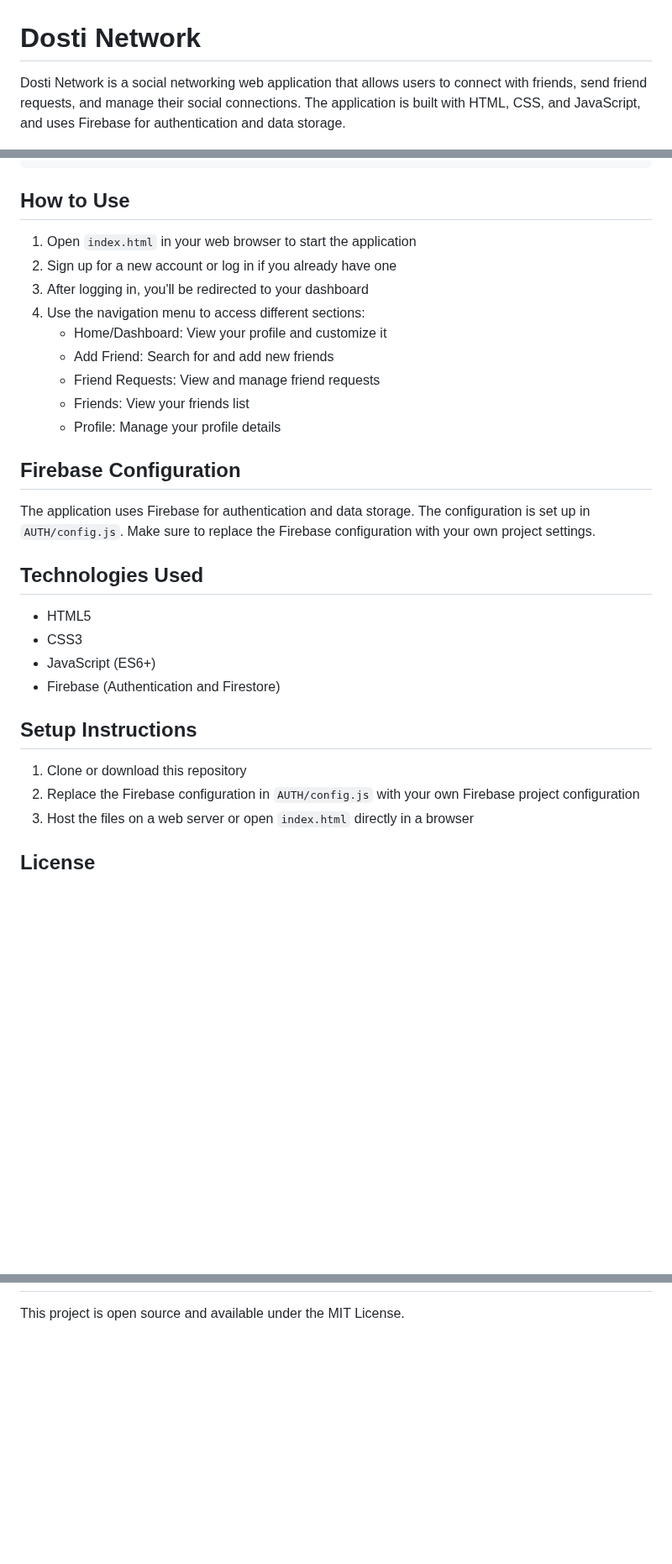
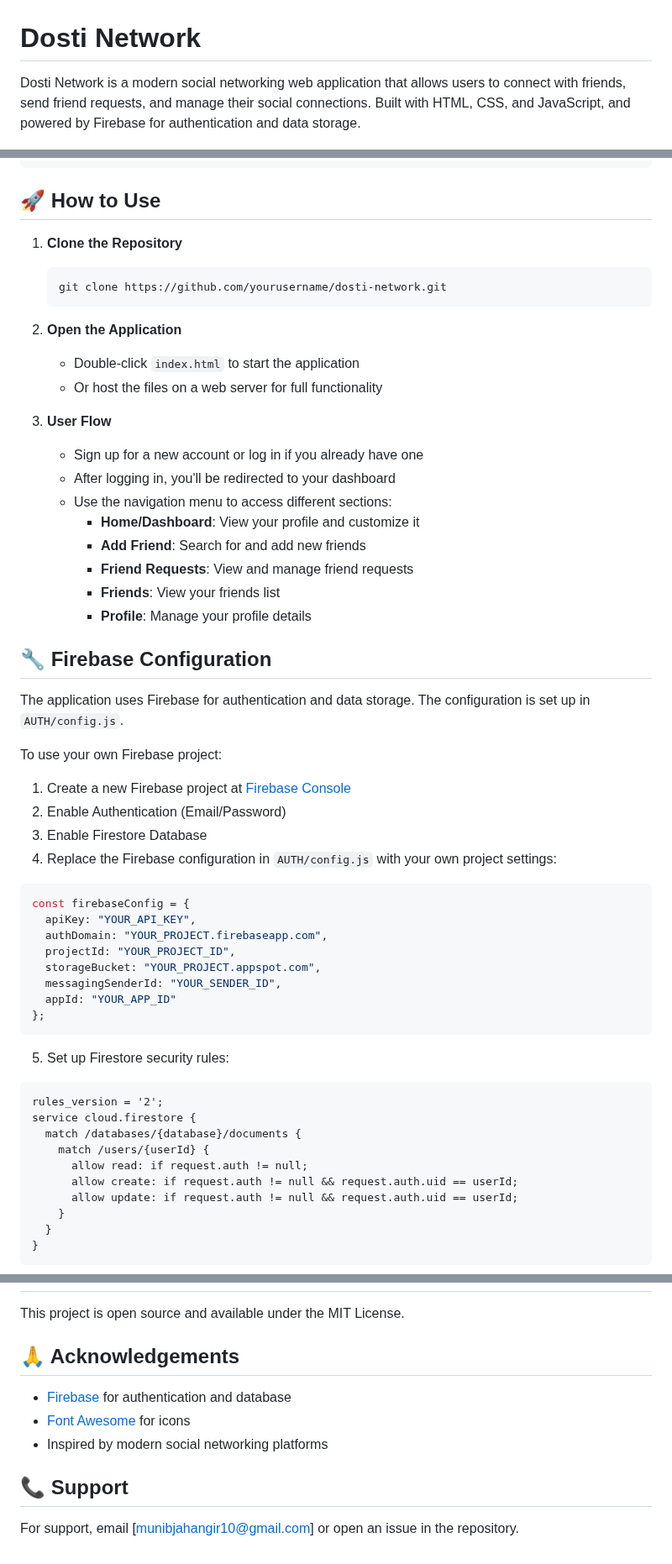
Before and after one commit to Munib-Jahangir/Dosti-Network, a Markdown page: README.md, 3 parts joined by grey strips. Shown at 84% size. GitHub-like rendering; blank space fills up the shorter version.

````diff
--- a/README.md
+++ b/README.md
@@ -1,4 +1,4 @@
 # Dosti Network
 
-Dosti Network is a social networking web application that allows users to connect with friends, send friend requests, and manage their social connections. The application is built with HTML, CSS, and JavaScript, and uses Firebase for authentication and data storage.
+Dosti Network is a modern social networking web application that allows users to connect with friends, send friend requests, and manage their social connections. Built with HTML, CSS, and JavaScript, and powered by Firebase for authentication and data storage.
 
@@ -53,33 +83,61 @@ Dosti Network/
 └── README.md               # This file
 ```
 
-## How to Use
+## 🚀 How to Use
 
-1. Open `index.html` in your web browser to start the application
-2. Sign up for a new account or log in if you already have one
-3. After logging in, you'll be redirected to your dashboard
-4. Use the navigation menu to access different sections:
-   - Home/Dashboard: View your profile and customize it
-   - Add Friend: Search for and add new friends
-   - Friend Requests: View and manage friend requests
-   - Friends: View your friends list
-   - Profile: Manage your profile details
+1. **Clone the Repository**
+   ```bash
+   git clone https://github.com/yourusername/dosti-network.git
+   ```
 
-## Firebase Configuration
+2. **Open the Application**
+   - Double-click `index.html` to start the application
+   - Or host the files on a web server for full functionality
 
-The application uses Firebase for authentication and data storage. The configuration is set up in `AUTH/config.js`. Make sure to replace the Firebase configuration with your own project settings.
+3. **User Flow**
+   - Sign up for a new account or log in if you already have one
+   - After logging in, you'll be redirected to your dashboard
+   - Use the navigation menu to access different sections:
+     - **Home/Dashboard**: View your profile and customize it
+     - **Add Friend**: Search for and add new friends
+     - **Friend Requests**: View and manage friend requests
+     - **Friends**: View your friends list
+     - **Profile**: Manage your profile details
 
-## Technologies Used
+## 🔧 Firebase Configuration
 
-- HTML5
-- CSS3
-- JavaScript (ES6+)
-- Firebase (Authentication and Firestore)
+The application uses Firebase for authentication and data storage. The configuration is set up in `AUTH/config.js`.
 
-## Setup Instructions
+To use your own Firebase project:
 
-1. Clone or download this repository
-2. Replace the Firebase configuration in `AUTH/config.js` with your own Firebase project configuration
-3. Host the files on a web server or open `index.html` directly in a browser
+1. Create a new Firebase project at [Firebase Console](https://console.firebase.google.com/)
+2. Enable Authentication (Email/Password)
+3. Enable Firestore Database
+4. Replace the Firebase configuration in `AUTH/config.js` with your own project settings:
 
-## License
+```javascript
+const firebaseConfig = {
+  apiKey: "YOUR_API_KEY",
+  authDomain: "YOUR_PROJECT.firebaseapp.com",
+  projectId: "YOUR_PROJECT_ID",
+  storageBucket: "YOUR_PROJECT.appspot.com",
+  messagingSenderId: "YOUR_SENDER_ID",
+  appId: "YOUR_APP_ID"
+};
+```
+
+5. Set up Firestore security rules:
+
+```
+rules_version = '2';
+service cloud.firestore {
+  match /databases/{database}/documents {
+    match /users/{userId} {
+      allow read: if request.auth != null;
+      allow create: if request.auth != null && request.auth.uid == userId;
+      allow update: if request.auth != null && request.auth.uid == userId;
+    }
+  }
+}
+```
+
@@ -86,2 +210,12 @@ The application uses Firebase for authentication and data storage. The configura
 
 This project is open source and available under the MIT License.
+
+## 🙏 Acknowledgements
+
+- [Firebase](https://firebase.google.com/) for authentication and database
+- [Font Awesome](https://fontawesome.com/) for icons
+- Inspired by modern social networking platforms
+
+## 📞 Support
+
+For support, email [munibjahangir10@gmail.com] or open an issue in the repository.
````
Also changed, not shown: other parts of README.md (+104 -8 lines).
